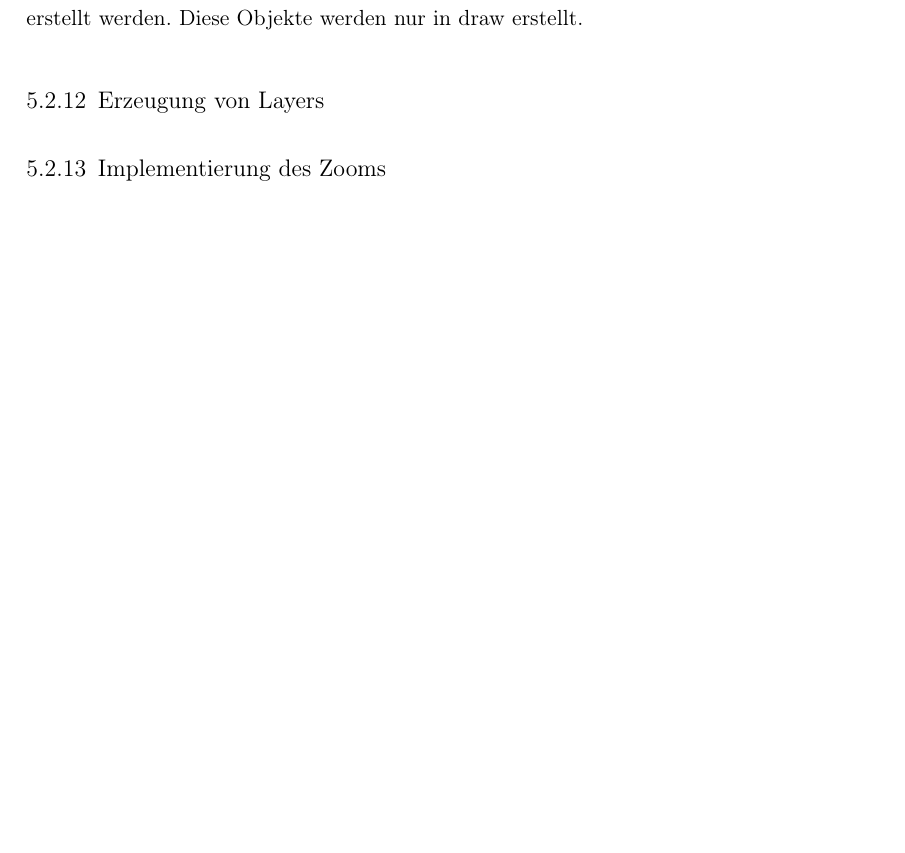
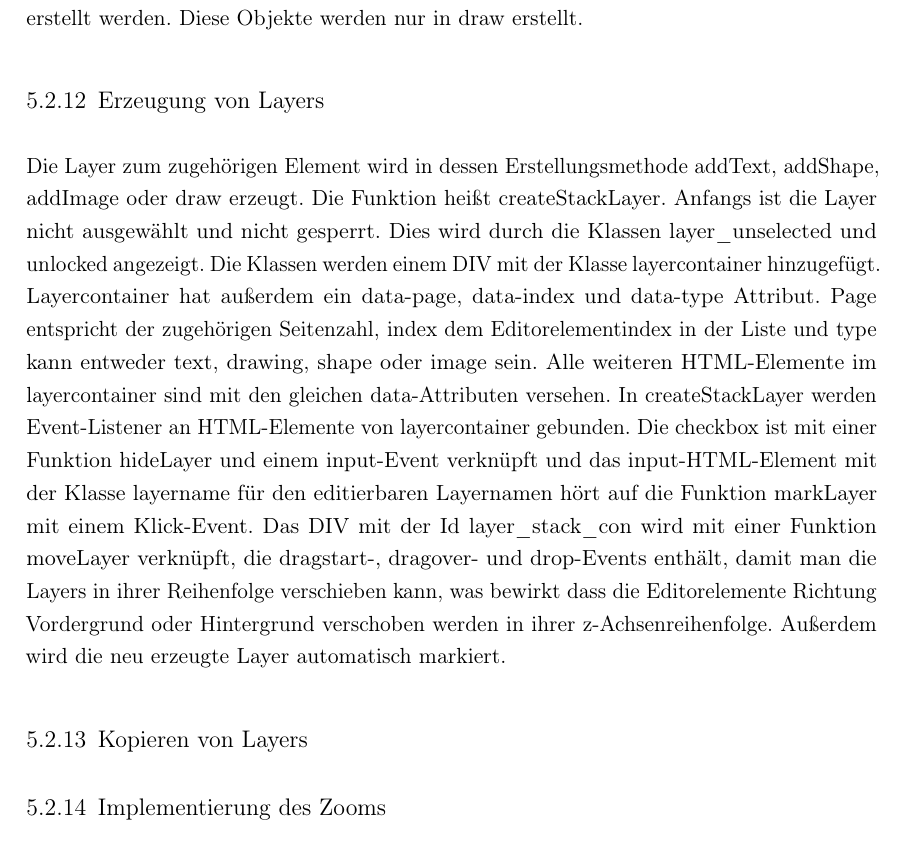
Before and after one commit to JaninaAlona/Bachelorarbeit-PDF-Webanwendung, a LaTeX thesis (main.tex, which reads content/sectionImpl.tex): part of page 116 of 148 before the commit and part of page 116 of 147 after it, cut so that both start at the same text, the shorter picture padded with empty space. Compiled offline with pdfLaTeX.

Commit message:
about layer creation in impl added

```diff
--- a/content/sectionImpl.tex
+++ b/content/sectionImpl.tex
@@ -490,4 +490,5 @@ Die Funktion zum Hinzufügen von Drawings heißt draw und ist mit dem Klick-Even
 
 
 \subsection{Erzeugung von Layers}
+Die Layer zum zugehörigen Element wird in dessen Erstellungsmethode addText, addShape, addImage oder draw erzeugt. Die Funktion heißt createStackLayer. Anfangs ist die Layer nicht ausgewählt und nicht gesperrt. Dies wird durch die Klassen layer\_unselected und unlocked angezeigt. Die Klassen werden einem DIV mit der Klasse layercontainer hinzugefügt. Layercontainer hat außerdem ein data-page, data-index und data-type Attribut. Page entspricht der zugehörigen Seitenzahl, index dem Editorelementindex in der Liste und type kann entweder text, drawing, shape oder image sein. Alle weiteren HTML-Elemente im layercontainer sind mit den gleichen data-Attributen versehen. In createStackLayer werden Event-Listener an HTML-Elemente von layercontainer gebunden. Die checkbox ist mit einer Funktion hideLayer und einem input-Event verknüpft und das input-HTML-Element mit der Klasse layername für den editierbaren Layernamen hört auf die Funktion markLayer mit einem Klick-Event. Das DIV mit der Id layer\_stack\_con wird mit einer Funktion moveLayer verknüpft, die dragstart-, dragover- und drop-Events enthält, damit man die Layers in ihrer Reihenfolge verschieben kann, was bewirkt dass die Editorelemente Richtung Vordergrund oder Hintergrund verschoben werden in ihrer z-Achsenreihenfolge. Außerdem wird die neu erzeugte Layer automatisch markiert.
 
@@ -494,7 +499,7 @@ Die Funktion zum Hinzufügen von Drawings heißt draw und ist mit dem Klick-Even
+	\label{fig:layer-stack}
+\end{figure}
 
-
-
-
+\subsection{Kopieren von Layers}
 
 
 
```
Also changed, not shown: images/layer-stack.png (added), content/sectionImpl.tex (6 more changed lines).
